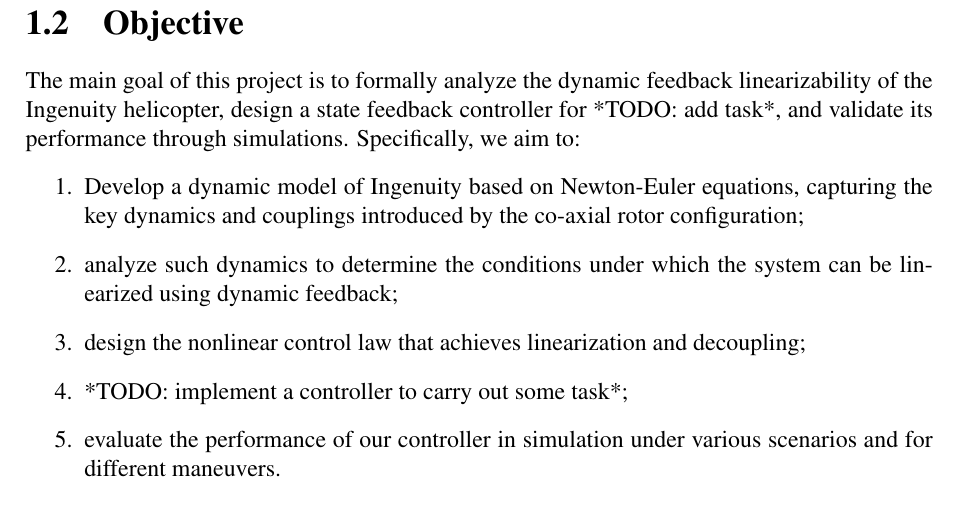
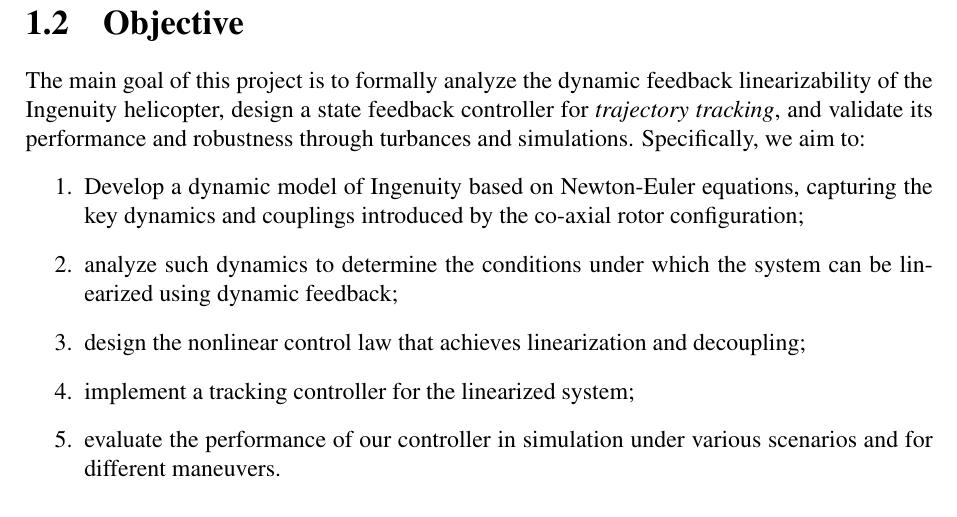
Before and after one commit to yvhem/ingenuity_dynamic_feedback_linearization, a LaTeX thesis (latex/main.tex, which reads latex/sections/1_intro.tex): part of page 5 of 22, cut so that both start at the same text. Compiled offline with pdfLaTeX.

Commit message:
[EDIT] latex and warning for max error

```diff
--- a/latex/sections/1_intro.tex
+++ b/latex/sections/1_intro.tex
@@ -33,13 +33,12 @@
 The "dynamic" aspect of DFL refers to an extension of the method that is necessary when the control inputs do not immediately affect the outputs, requiring the controller to have its own internal dynamics. As we will show, this is precisely the case for controlling the position of a co-axial helicopter like Ingenuity using the swashplate mechanism.
 
 \section{Objective}
-The main goal of this project is to formally analyze the dynamic feedback linearizability of the Ingenuity helicopter, design a state feedback controller for *TODO: add task*, and validate its performance through simulations. Specifically, we aim to:
+The main goal of this project is to formally analyze the dynamic feedback linearizability of the Ingenuity helicopter, design a state feedback controller for \textit{trajectory tracking}, and validate its performance and robustness through turbances and simulations. Specifically, we aim to:
 \begin{enumerate}
     \item Develop a dynamic model of Ingenuity based on Newton-Euler equations, capturing the key dynamics and couplings introduced by the co-axial rotor configuration;
     \item analyze such dynamics to determine the conditions under which the system can be linearized using dynamic feedback;
     \item design the nonlinear control law that achieves linearization and decoupling;
-    %\item implement a tracking controller for the linearized system to follow aggressive trajectories;
-    \item *TODO: implement a controller to carry out some task*;
+    \item implement a tracking controller for the linearized system;
     \item evaluate the performance of our controller in simulation under various scenarios and for different maneuvers.
 \end{enumerate}
 
```
Also changed, not shown: latex/sections/2_dynamics.tex (+2 -8 lines), latex/main.bbl, latex/main.pdf, 9 other files.
